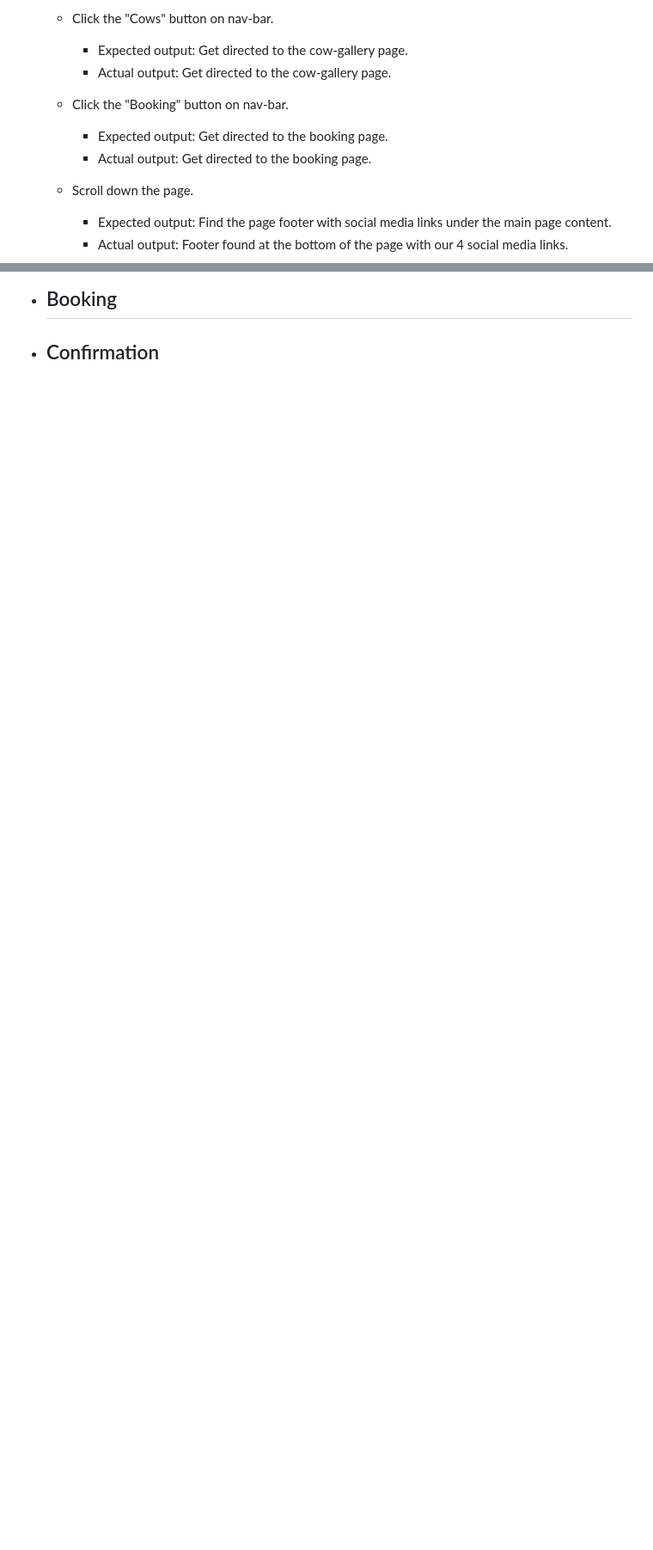
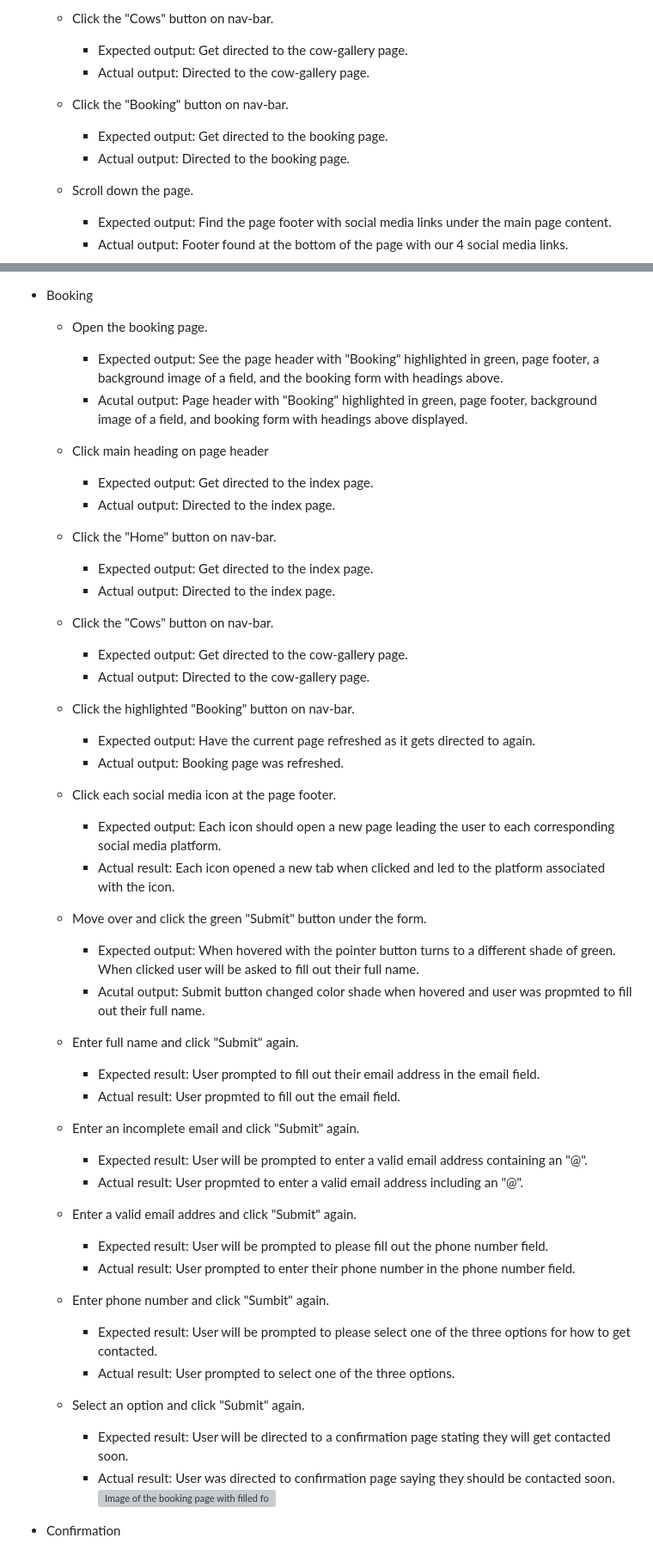
Before and after one commit to Felteng/therapeutic-cows, a Markdown page: README.md, 2 parts joined by grey strips. Shown at 86% size. Rendered like a GitHub page; blank space fills up the shorter version; grey boxes are pictures that could not be loaded.

Commit message:
Finish booking and confirmation test cases

```diff
--- a/README.md
+++ b/README.md
@@ -93,11 +99,11 @@ The user will be presented with information as to why the activity could be of c
 
     - Click the "Cows" button on nav-bar.
         - Expected output: Get directed to the cow-gallery page.
-        - Actual output: Get directed to the cow-gallery page.
+        - Actual output: Directed to the cow-gallery page.
 
     - Click the "Booking" button on nav-bar.
         - Expected output: Get directed to the booking page.
-        - Actual output: Get directed to the booking page.
+        - Actual output: Directed to the booking page.
 
     - Scroll down the page.
         - Expected output: Find the page footer with social media links under the main page content.
@@ -141,5 +145,52 @@ The user will be presented with information as to why the activity could be of c
 
 - Booking
-    -
+    - Open the booking page.
+        - Expected output: See the page header with "Booking" highlighted in green, page footer, a background image of a field, and the booking form with headings above.
+        - Acutal output: Page header with "Booking" highlighted in green, page footer, background image of a field, and booking form with headings above displayed.
+
+    - Click main heading on page header
+        - Expected output: Get directed to the index page.
+        - Actual output: Directed to the index page.
+
+    - Click the "Home" button on nav-bar.
+        - Expected output: Get directed to the index page.
+        - Actual output: Directed to the index page.
+
+    - Click the "Cows" button on nav-bar.
+        - Expected output: Get directed to the cow-gallery page.
+        - Actual output: Directed to the cow-gallery page.
+
+    - Click the highlighted "Booking" button on nav-bar.
+        - Expected output: Have the current page refreshed as it gets directed to again.
+        - Actual output: Booking page was refreshed.
+
+    - Click each social media icon at the page footer.
+        - Expected output: Each icon should open a new page leading the user to each corresponding social media platform.
+        - Actual result: Each icon opened a new tab when clicked and led to the platform associated with the icon.
+
+    - Move over and click the green "Submit" button under the form.
+        - Expected output: When hovered with the pointer button turns to a different shade of green. When clicked user will be asked to fill out their full name.
+        - Acutal output: Submit button changed color shade when hovered and user was propmted to fill out their full name.
+
+    - Enter full name and click "Submit" again.
+        - Expected result: User prompted to fill out their email address in the email field.
+        - Actual result: User propmted to fill out the email field.
+
+    - Enter an incomplete email and click "Submit" again.
+        - Expected result: User will be prompted to enter a valid email address containing an "@".
+        - Actual result: User propmted to enter a valid email address including an "@".
+
+    - Enter a valid email addres and click "Submit" again.
+        - Expected result: User will be prompted to please fill out the phone number field.
+        - Actual result: User prompted to enter their phone number in the phone number field.
+
+    - Enter phone number and click "Sumbit" again.
+        - Expected result: User will be prompted to please select one of the three options for how to get contacted.
+        - Actual result: User prompted to select one of the three options.
+
+    - Select an option and click "Submit" again.
+        - Expected result: User will be directed to a confirmation page stating they will get contacted soon.
+        - Actual result: User was directed to confirmation page saying they should be contacted soon. \
+        ![Image of the booking page with filled form](readme-assets/images/booking-capture.png "Image of the booking page with a filled out form")
 
 - Confirmation
```
Also changed, not shown: other parts of README.md (+44 -16 lines).
